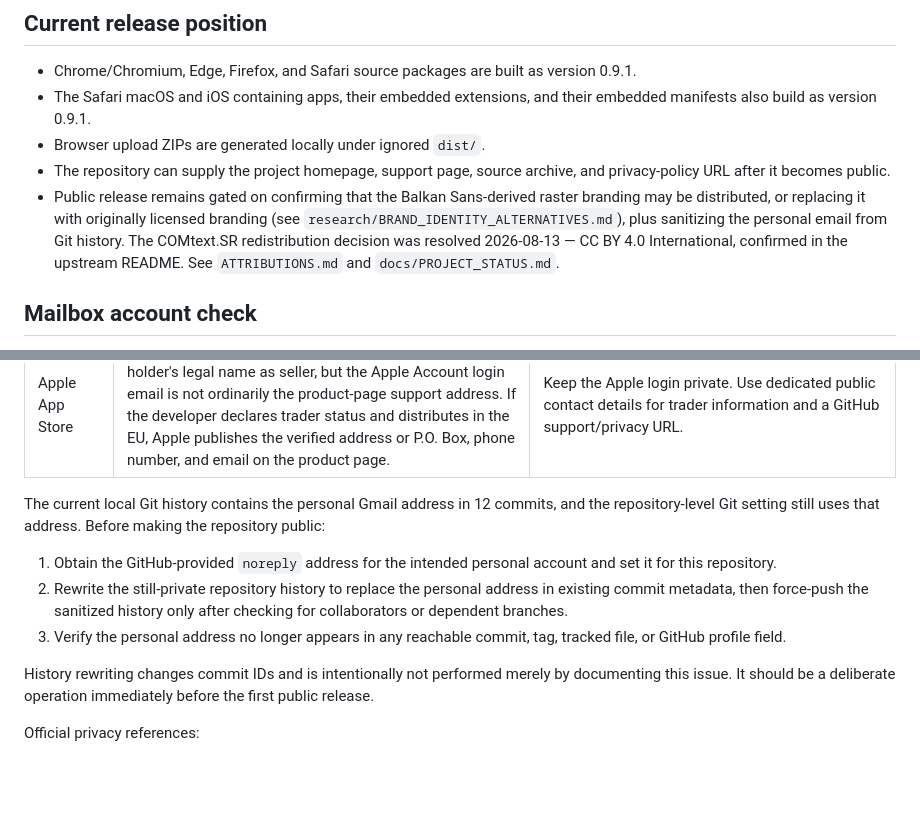
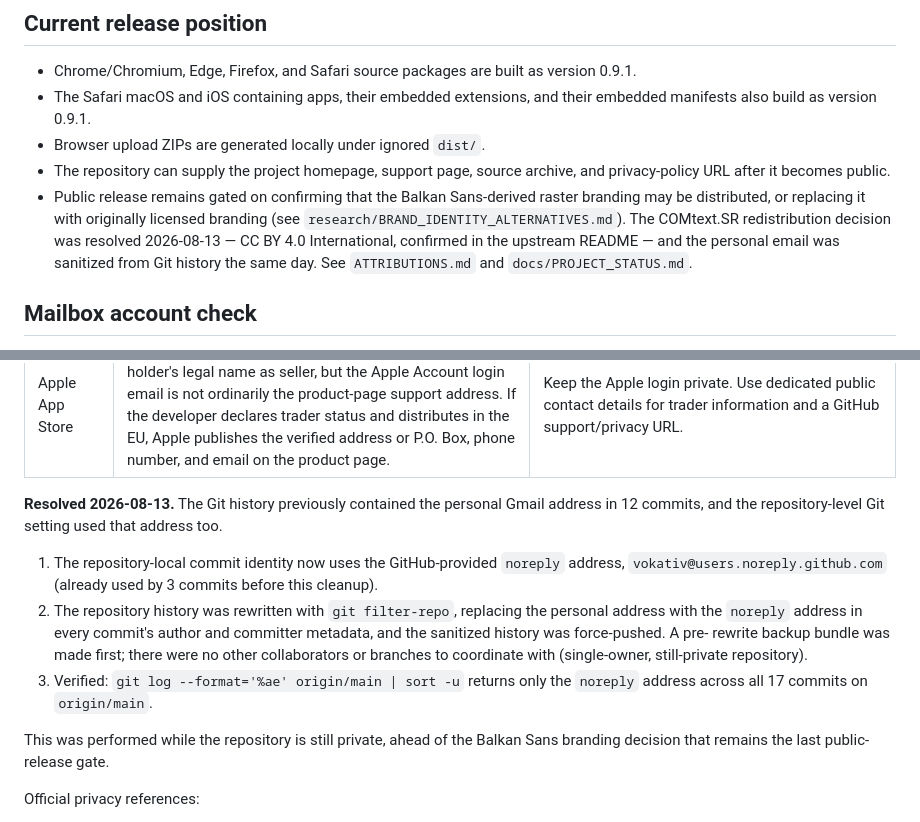
Before and after one commit to vokativ/prepisi, a Markdown page: docs/PERSONAL_PUBLISHER_ACCOUNTS.md, 2 parts joined by grey strips. Drawn GitHub-style; blank space fills up the shorter version.

Commit message:
docs(status): record completed Git history email sanitization
Rewrote the repository history with git filter-repo to replace the personal
Gmail address with the GitHub noreply address in all 17 commits' author and
committer metadata, force-pushed the sanitized history (private repo, single
owner, no other branches/collaborators, pre-rewrite backup bundle made
first), and verified origin/main now shows only the noreply address. Record
this as resolved in docs/PROJECT_STATUS.md and
docs/PERSONAL_PUBLISHER_ACCOUNTS.md; the Balkan Sans branding decision is now
the only remaining public-release gate.

```diff
--- a/docs/PERSONAL_PUBLISHER_ACCOUNTS.md
+++ b/docs/PERSONAL_PUBLISHER_ACCOUNTS.md
@@ -14,10 +14,10 @@ individual under their personal name, not through a company account.
   and privacy-policy URL after it becomes public.
 - Public release remains gated on confirming that the Balkan Sans-derived
   raster branding may be distributed, or replacing it with originally licensed
-  branding (see `research/BRAND_IDENTITY_ALTERNATIVES.md`), plus sanitizing the
-  personal email from Git history. The COMtext.SR redistribution decision was
-  resolved 2026-08-13 — CC BY 4.0 International, confirmed in the upstream
-  README. See `ATTRIBUTIONS.md` and `docs/PROJECT_STATUS.md`.
+  branding (see `research/BRAND_IDENTITY_ALTERNATIVES.md`). The COMtext.SR
+  redistribution decision was resolved 2026-08-13 — CC BY 4.0 International,
+  confirmed in the upstream README — and the personal email was sanitized from
+  Git history the same day. See `ATTRIBUTIONS.md` and `docs/PROJECT_STATUS.md`.
 
 ## Mailbox account check
 
@@ -50,21 +50,23 @@ Google Account is the safest approach.
 | Firefox AMO | The Mozilla Account login email is returned only to authenticated account access; the public author identity is the AMO display name. A separately supplied add-on support email is public. | Keep the login email private, use a project display name, and use the public GitHub support URL rather than a support email. |
 | Apple App Store | An Individual membership publicly shows the account holder's legal name as seller, but the Apple Account login email is not ordinarily the product-page support address. If the developer declares trader status and distributes in the EU, Apple publishes the verified address or P.O. Box, phone number, and email on the product page. | Keep the Apple login private. Use dedicated public contact details for trader information and a GitHub support/privacy URL. |
 
-The current local Git history contains the personal Gmail address in 12 commits,
-and the repository-level Git setting still uses that address. Before making the
-repository public:
+**Resolved 2026-08-13.** The Git history previously contained the personal
+Gmail address in 12 commits, and the repository-level Git setting used that
+address too.
 
-1. Obtain the GitHub-provided `noreply` address for the intended personal
-   account and set it for this repository.
-2. Rewrite the still-private repository history to replace the personal address
-   in existing commit metadata, then force-push the sanitized history only after
-   checking for collaborators or dependent branches.
-3. Verify the personal address no longer appears in any reachable commit, tag,
-   tracked file, or GitHub profile field.
+1. The repository-local commit identity now uses the GitHub-provided
+   `noreply` address, `vokativ@users.noreply.github.com` (already used by 3
+   commits before this cleanup).
+2. The repository history was rewritten with `git filter-repo`, replacing the
+   personal address with the `noreply` address in every commit's author and
+   committer metadata, and the sanitized history was force-pushed. A pre-
+   rewrite backup bundle was made first; there were no other collaborators or
+   branches to coordinate with (single-owner, still-private repository).
+3. Verified: `git log --format='%ae' origin/main | sort -u` returns only the
+   `noreply` address across all 17 commits on `origin/main`.
 
-History rewriting changes commit IDs and is intentionally not performed merely
-by documenting this issue. It should be a deliberate operation immediately
-before the first public release.
+This was performed while the repository is still private, ahead of the
+Balkan Sans branding decision that remains the last public-release gate.
 
 Official privacy references:
 
```
Also changed, not shown: docs/PROJECT_STATUS.md (+3 -3 lines).
